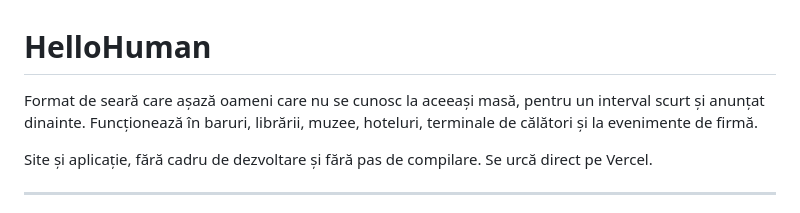
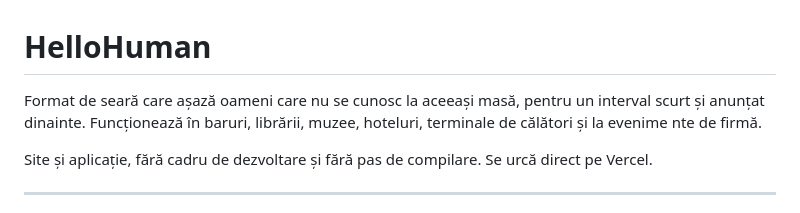
Before and after one commit to bogdanopreacenter-boop/Hhclaudiu, a Markdown page: README.md, the part around the change. Rendered like a GitHub page.

```diff
--- a/README.md
+++ b/README.md
@@ -1,6 +1,6 @@
 # HelloHuman
 
-Format de seară care așază oameni care nu se cunosc la aceeași masă, pentru un interval scurt și anunțat dinainte. Funcționează în baruri, librării, muzee, hoteluri, terminale de călători și la evenimente de firmă.
+Format de seară care așază oameni care nu se cunosc la aceeași masă, pentru un interval scurt și anunțat dinainte. Funcționează în baruri, librării, muzee, hoteluri, terminale de călători și la evenime nte de firmă.
 
 Site și aplicație, fără cadru de dezvoltare și fără pas de compilare. Se urcă direct pe Vercel.
 
```
